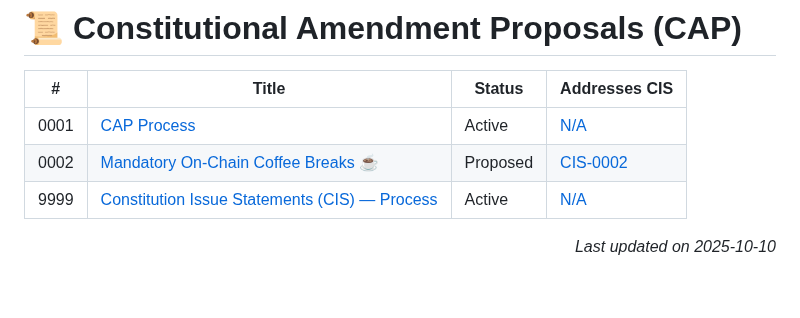
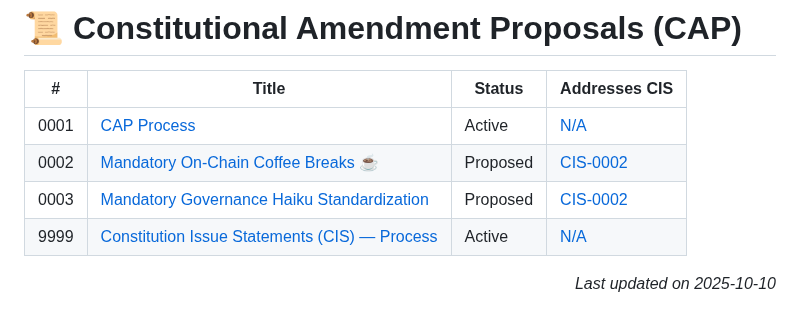
Before and after one commit to Thomas-nada/CAP, a Markdown page: README.md, the part around the change. GitHub-like rendering; blank space fills up the shorter version.

Commit message:
🔁 Auto-update CAP/CIS index

```diff
--- a/README.md
+++ b/README.md
@@ -47,6 +47,7 @@ For more details, see [CIS-9999 – Constitution Issue Statements](./CIS-9999).
 |-------|-----------------------------|----------|-----------------------------|
 | 0001 | [CAP Process](./CAP-0001) | Active | [N/A](./N/A) |
 | 0002 | [Mandatory On-Chain Coffee Breaks ☕](./CAP-0002) | Proposed | [CIS-0002](./CIS-0002) |
+| 0003 | [Mandatory Governance Haiku Standardization](./CAP-0003) | Proposed | [CIS-0002](./CIS-0002) |
 | 9999 | [Constitution Issue Statements (CIS) — Process](./CAP-9999) | Active | [N/A](./N/A) |
 <p align="right"><i>Last updated on 2025-10-10</i></p>
 <!-- END_CAP_INDEX -->
```
